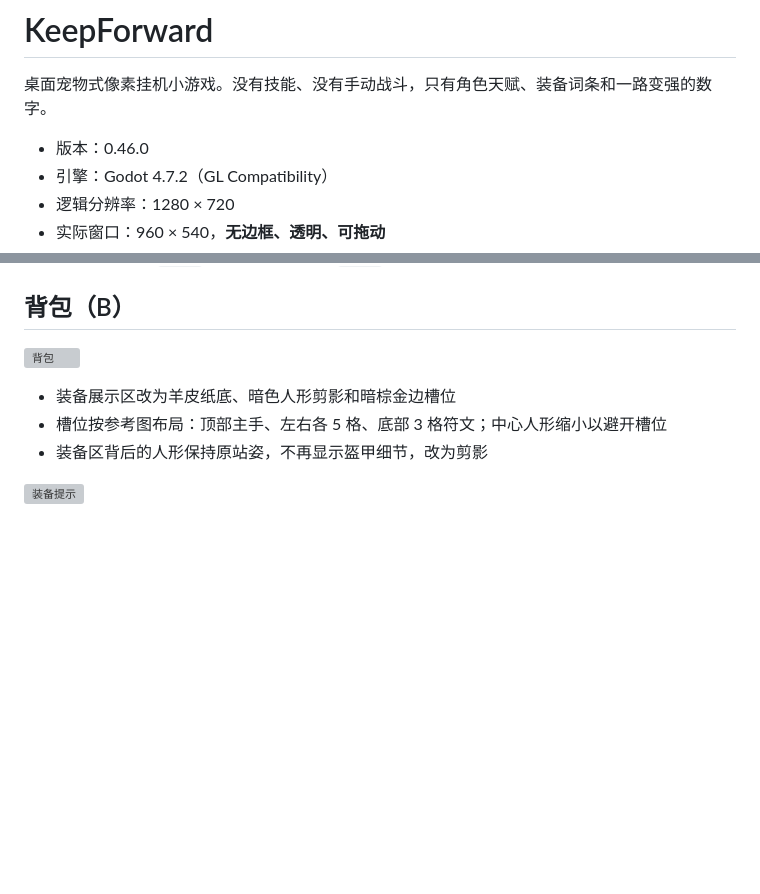
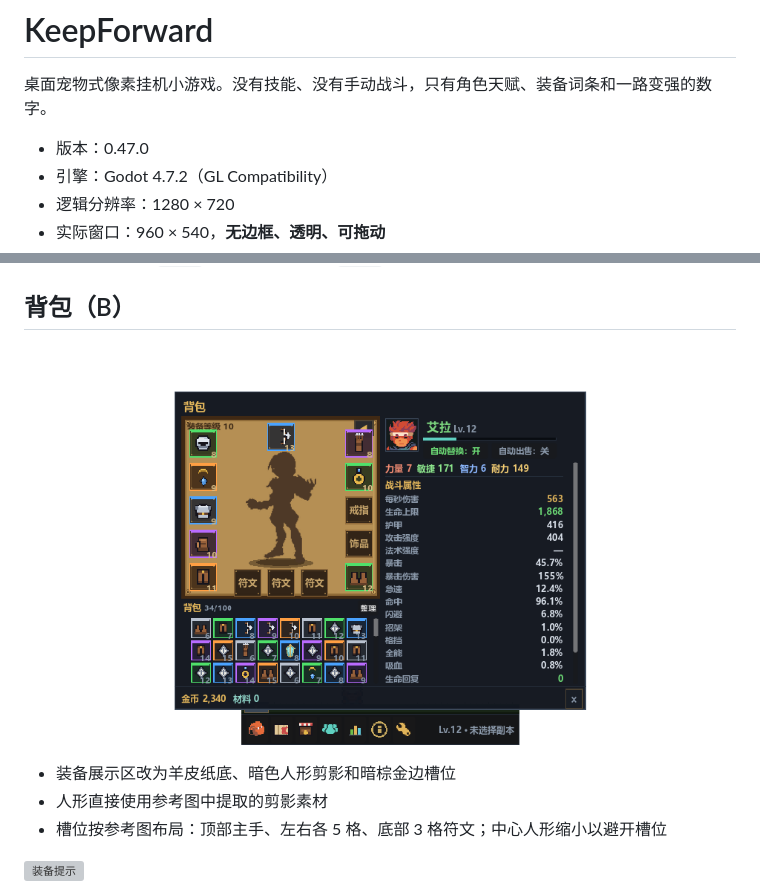
Before and after one commit to 958582184-dotcom/KeepForward, a Markdown page: README.md, 2 parts joined by grey strips. GitHub-like rendering; pictures changed too: shots/v470_bag.png (added); blank space fills up the shorter version; grey boxes are pictures that could not be loaded.

Commit message:
Use supplied equipment silhouette

```diff
--- a/README.md
+++ b/README.md
@@ -2,7 +2,7 @@
 
 桌面宠物式像素挂机小游戏。没有技能、没有手动战斗，只有角色天赋、装备词条和一路变强的数字。
 
-- 版本：0.46.0
+- 版本：0.47.0
 - 引擎：Godot 4.7.2（GL Compatibility）
 - 逻辑分辨率：1280 × 720
 - 实际窗口：960 × 540，**无边框、透明、可拖动**
@@ -144,11 +144,11 @@
 
 ## 背包（B）
 
-![背包](shots/v460_bag.png)
+![背包](shots/v470_bag.png)
 
 - 装备展示区改为羊皮纸底、暗色人形剪影和暗棕金边槽位
+- 人形直接使用参考图中提取的剪影素材
 - 槽位按参考图布局：顶部主手、左右各 5 格、底部 3 格符文；中心人形缩小以避开槽位
-- 装备区背后的人形保持原站姿，不再显示盔甲细节，改为剪影
 
 ![装备提示](shots/v300_tooltip.png)
 
```
Also changed, not shown: 素材/说明.md (+1 -0 lines), assets/equipment_silhouette.png (added), shots/bag.png, 6 other files.
